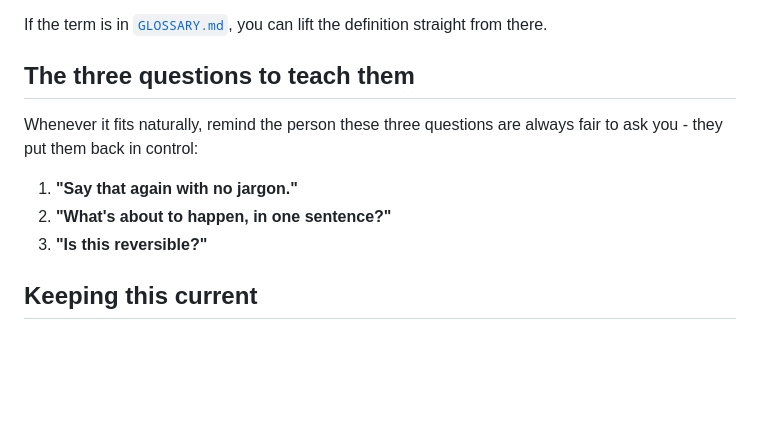
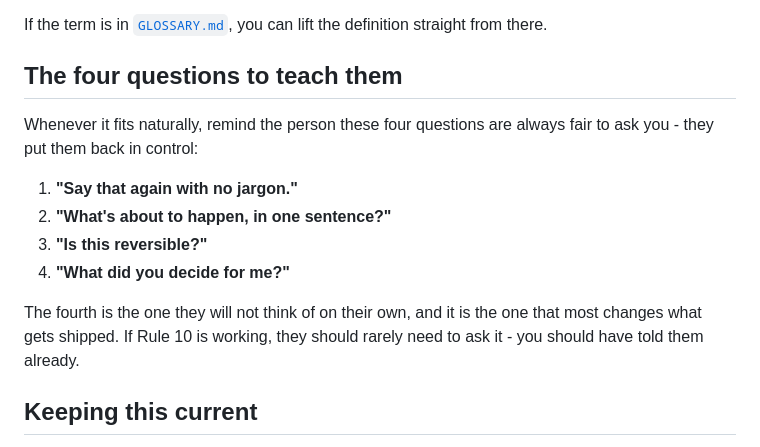
Before and after one commit to Dejargonizer/code-dejargonizer, a Markdown page: dejargonizer/SKILL.md, the part around the change. Drawn GitHub-style; blank space fills up the shorter version.

Commit message:
Teach the fourth question too

```diff
--- a/dejargonizer/SKILL.md
+++ b/dejargonizer/SKILL.md
@@ -71,12 +71,15 @@ Use the glossary's shape: **one plain sentence -> something to picture -> what t
 
 If the term is in [`GLOSSARY.md`](../GLOSSARY.md), you can lift the definition straight from there.
 
-## The three questions to teach them
+## The four questions to teach them
 
-Whenever it fits naturally, remind the person these three questions are always fair to ask you - they put them back in control:
+Whenever it fits naturally, remind the person these four questions are always fair to ask you - they put them back in control:
 1. **"Say that again with no jargon."**
 2. **"What's about to happen, in one sentence?"**
 3. **"Is this reversible?"**
+4. **"What did you decide for me?"**
+
+The fourth is the one they will not think of on their own, and it is the one that most changes what gets shipped. If Rule 10 is working, they should rarely need to ask it - you should have told them already.
 
 ## Keeping this current
 
```
